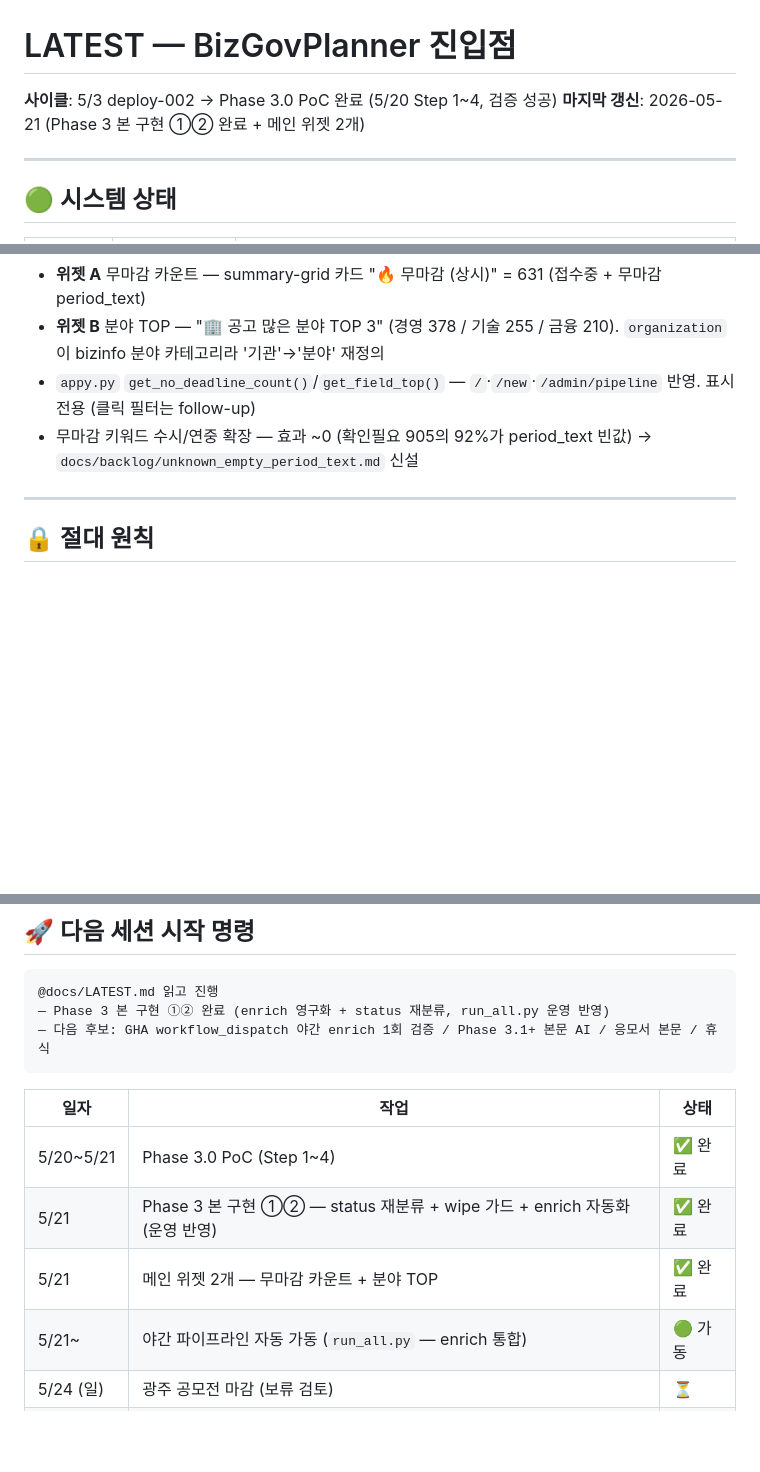
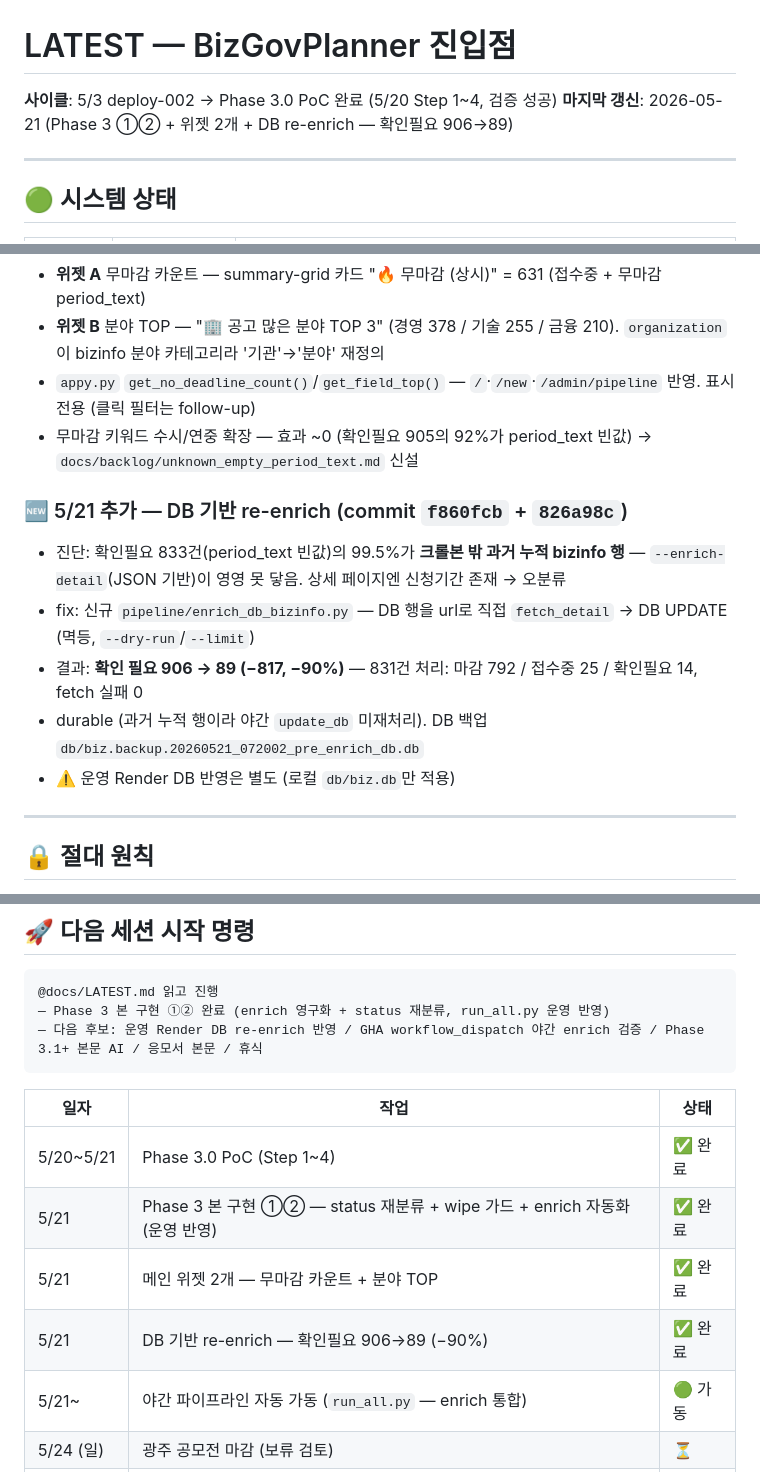
Before and after one commit to hover9710-beep/Job-bizgov-platform, a Markdown page: docs/LATEST.md, 3 parts joined by grey strips. Drawn GitHub-style; blank space fills up the shorter version.

Commit message:
docs: LATEST.md — DB 기반 re-enrich 반영 (확인필요 906→89)
Co-Authored-By: Claude Opus 4.7 (1M context) <noreply@anthropic.com>

````diff
--- a/docs/LATEST.md
+++ b/docs/LATEST.md
@@ -1,7 +1,7 @@
 # LATEST — BizGovPlanner 진입점
 
 **사이클**: 5/3 deploy-002 → Phase 3.0 PoC 완료 (5/20 Step 1~4, 검증 성공)
-**마지막 갱신**: 2026-05-21 (Phase 3 본 구현 ①② 완료 + 메인 위젯 2개)
+**마지막 갱신**: 2026-05-21 (Phase 3 ①② + 위젯 2개 + DB re-enrich — 확인필요 906→89)
 
 ---
 
@@ -97,6 +97,14 @@
 - `appy.py` `get_no_deadline_count()`/`get_field_top()` — `/`·`/new`·`/admin/pipeline` 반영. 표시 전용 (클릭 필터는 follow-up)
 - 무마감 키워드 수시/연중 확장 — 효과 ~0 (확인필요 905의 92%가 period_text 빈값) → `docs/backlog/unknown_empty_period_text.md` 신설
 
+### 🆕 5/21 추가 — DB 기반 re-enrich (commit `f860fcb` + `826a98c`)
+
+- 진단: 확인필요 833건(period_text 빈값)의 99.5%가 **크롤본 밖 과거 누적 bizinfo 행** — `--enrich-detail`(JSON 기반)이 영영 못 닿음. 상세 페이지엔 신청기간 존재 → 오분류
+- fix: 신규 `pipeline/enrich_db_bizinfo.py` — DB 행을 url로 직접 `fetch_detail` → DB UPDATE (멱등, `--dry-run`/`--limit`)
+- 결과: **확인 필요 906 → 89 (−817, −90%)** — 831건 처리: 마감 792 / 접수중 25 / 확인필요 14, fetch 실패 0
+- durable (과거 누적 행이라 야간 `update_db` 미재처리). DB 백업 `db/biz.backup.20260521_072002_pre_enrich_db.db`
+- ⚠️ 운영 Render DB 반영은 별도 (로컬 `db/biz.db`만 적용)
+
 ---
 
 ## 🔒 절대 원칙
@@ -118,7 +126,7 @@
 ```
 @docs/LATEST.md 읽고 진행
 — Phase 3 본 구현 ①② 완료 (enrich 영구화 + status 재분류, run_all.py 운영 반영)
-— 다음 후보: GHA workflow_dispatch 야간 enrich 1회 검증 / Phase 3.1+ 본문 AI / 응모서 본문 / 휴식
+— 다음 후보: 운영 Render DB re-enrich 반영 / GHA workflow_dispatch 야간 enrich 검증 / Phase 3.1+ 본문 AI / 응모서 본문 / 휴식
 ```
 
 | 일자 | 작업 | 상태 |
@@ -126,6 +134,7 @@
 | 5/20~5/21 | Phase 3.0 PoC (Step 1~4) | ✅ 완료 |
 | 5/21 | Phase 3 본 구현 ①② — status 재분류 + wipe 가드 + enrich 자동화 (운영 반영) | ✅ 완료 |
 | 5/21 | 메인 위젯 2개 — 무마감 카운트 + 분야 TOP | ✅ 완료 |
+| 5/21 | DB 기반 re-enrich — 확인필요 906→89 (−90%) | ✅ 완료 |
 | 5/21~ | 야간 파이프라인 자동 가동 (`run_all.py` — enrich 통합) | 🟢 가동 |
 | 5/24 (일) | 광주 공모전 마감 (보류 검토) | ⏳ |
 | 7/3 (목) | 전북 공모전 (JBTP) 마감 | ⏳ |
````
